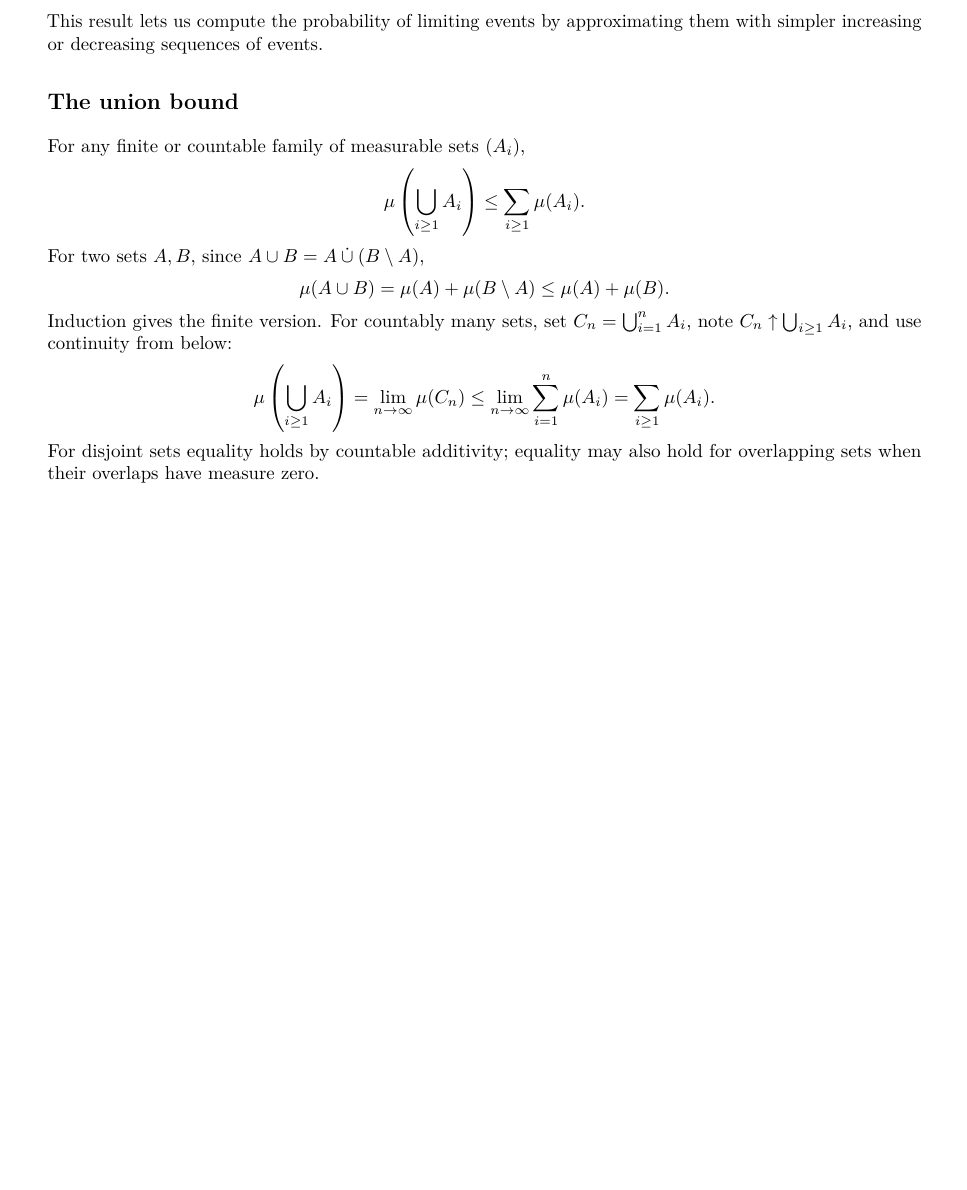
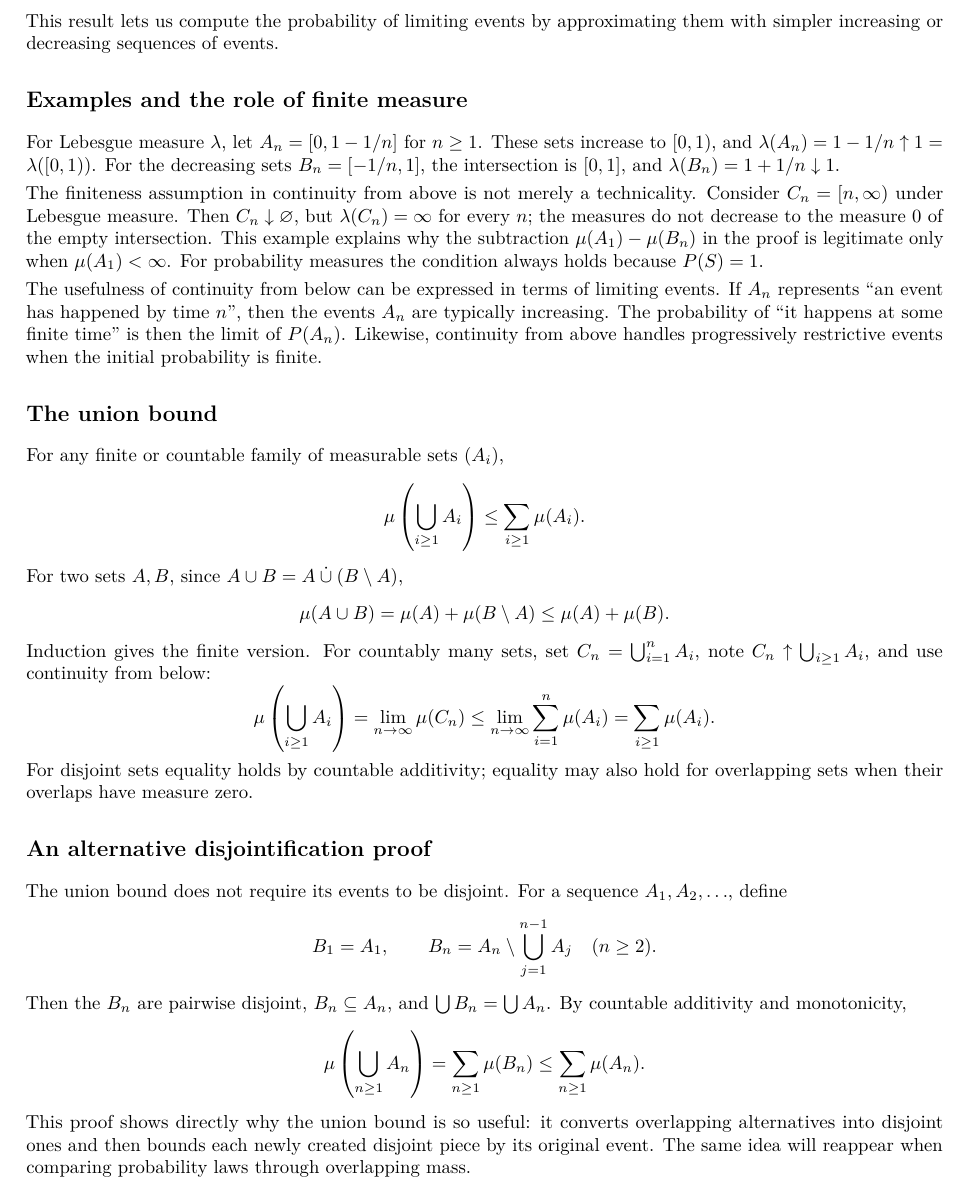
Before and after one commit to SoheilBolvardi/Tanaka-CLT-Study, a LaTeX document (exposition/Part1.tex): part of page 3 of 3 before the commit and part of page 4 of 5 after it, cut so that both start at the same text, the shorter picture padded with empty space. Compiled offline with pdfLaTeX.

Commit message:
Expand corrected mathematics and restore original explanatory material: Part1.tex

```diff
--- a/exposition/Part1.tex
+++ b/exposition/Part1.tex
@@ -1,9 +1,9 @@
 \documentclass[10pt,a4paper]{article}
 \usepackage[T1]{fontenc}
 \usepackage{lmodern,amsmath,amssymb,amsthm,mathtools,microtype,geometry,enumitem,hyperref}
-\geometry{left=23mm,right=23mm,top=20mm,bottom=21mm}
+\geometry{left=19mm,right=19mm,top=16mm,bottom=16mm}
 \hypersetup{hidelinks,pdftitle={Foundations of Measure-Theoretic Probability - Part 1 - Revised Study Notes}}
-\setlength{\parindent}{0pt}\setlength{\parskip}{4.5pt}
+\setlength{\parindent}{0pt}\setlength{\parskip}{3.3pt}
 \setlist[itemize]{topsep=4pt,itemsep=3pt}
 \newtheorem{proposition}{Proposition}
 \newcommand{\N}{\mathbb N}\newcommand{\Q}{\mathbb Q}\newcommand{\R}{\mathbb R}
@@ -131,6 +160,14 @@ The finiteness assumption permits these subtractions.
 \end{proof}
 This result lets us compute the probability of limiting events by approximating them with simpler increasing or decreasing sequences of events.
 
+
+\subsection*{Examples and the role of finite measure}
+For Lebesgue measure $\lambda$, let $A_n=[0,1-1/n]$ for $n\ge1$. These sets increase to $[0,1)$, and $\lambda(A_n)=1-1/n\uparrow1=\lambda([0,1))$. For the decreasing sets $B_n=[-1/n,1]$, the intersection is $[0,1]$, and $\lambda(B_n)=1+1/n\downarrow1$.
+
+The finiteness assumption in continuity from above is not merely a technicality. Consider $C_n=[n,\infty)$ under Lebesgue measure. Then $C_n\downarrow\varnothing$, but $\lambda(C_n)=\infty$ for every $n$; the measures do not decrease to the measure $0$ of the empty intersection. This example explains why the subtraction $\mu(A_1)-\mu(B_n)$ in the proof is legitimate only when $\mu(A_1)<\infty$. For probability measures the condition always holds because $P(S)=1$.
+
+The usefulness of continuity from below can be expressed in terms of limiting events. If $A_n$ represents ``an event has happened by time $n$'', then the events $A_n$ are typically increasing. The probability of ``it happens at some finite time'' is then the limit of $P(A_n)$. Likewise, continuity from above handles progressively restrictive events when the initial probability is finite.
+
 \subsection*{The union bound}
 For any finite or countable family of measurable sets $(A_i)$,
 \[
@@ -149,6 +186,21 @@ Induction gives the finite version. For countably many sets, set $C_n=\bigcup_{i
 \]
 For disjoint sets equality holds by countable additivity; equality may also hold for overlapping sets when their overlaps have measure zero.
 
+
+\subsection*{An alternative disjointification proof}
+The union bound does not require its events to be disjoint. For a sequence $A_1,A_2,\ldots$, define
+\[
+B_1=A_1,\qquad
+B_n=A_n\setminus\bigcup_{j=1}^{n-1}A_j\quad(n\ge2).
+\]
+Then the $B_n$ are pairwise disjoint, $B_n\subseteq A_n$, and $\bigcup B_n=\bigcup A_n$. By countable additivity and monotonicity,
+\[
+\mu\left(\bigcup_{n\ge1}A_n\right)
+=\sum_{n\ge1}\mu(B_n)
+\le\sum_{n\ge1}\mu(A_n).
+\]
+This proof shows directly why the union bound is so useful: it converts overlapping alternatives into disjoint ones and then bounds each newly created disjoint piece by its original event. The same idea will reappear when comparing probability laws through overlapping mass.
+
 \section*{Reading note}
 This part introduces the measure-theoretic language needed to define distributions and couplings in the subsequent parts. The Vitali construction is presented to explain why one works with a sigma-algebra of measurable events rather than arbitrary subsets.
 \end{document}
```
Also changed, not shown: exposition/Part1.tex (29 more changed lines).
